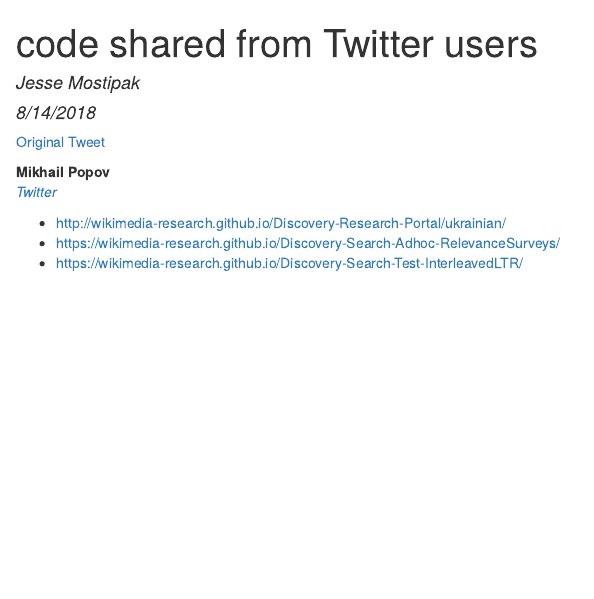
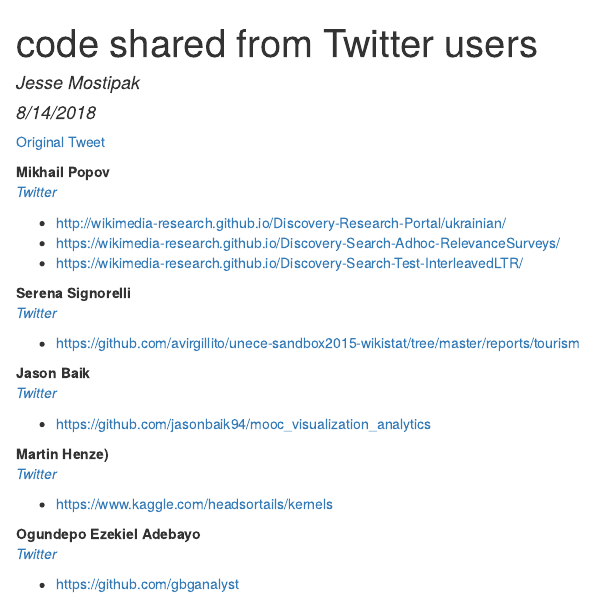
Before and after one commit to bartholomatt/rstats_literacy, an R Markdown document (code_examples/raw/links_to_code.Rmd): the page in a window 1100 px wide, from its top. The pictures show the output file code_examples/raw/links_to_code.html that the author committed with the source, opened offline.

Commit message:
updated with more links

```diff
--- a/code_examples/raw/links_to_code.Rmd
+++ b/code_examples/raw/links_to_code.Rmd
@@ -13,3 +13,27 @@
 * http://wikimedia-research.github.io/Discovery-Research-Portal/ukrainian/
 * https://wikimedia-research.github.io/Discovery-Search-Adhoc-RelevanceSurveys/
 * https://wikimedia-research.github.io/Discovery-Search-Test-InterleavedLTR/
+
+
+**Serena Signorelli**
+_[Twitter](https://twitter.com/sere_signorelli)_
+
+* https://github.com/avirgillito/unece-sandbox2015-wikistat/tree/master/reports/tourism
+
+
+**Jason Baik**
+_[Twitter](https://twitter.com/jsonbaik)_
+
+* https://github.com/jasonbaik94/mooc_visualization_analytics
+
+
+**Martin Henze)**
+_[Twitter](https://twitter.com/heads0rtai1s)_
+
+* https://www.kaggle.com/headsortails/kernels
+
+
+**Ogundepo Ezekiel Adebayo**
+_[Twitter](https://twitter.com/gbganalyst)_
+
+* https://github.com/gbganalyst
```
Also changed, not shown: code_examples/raw/links_to_code.html.
